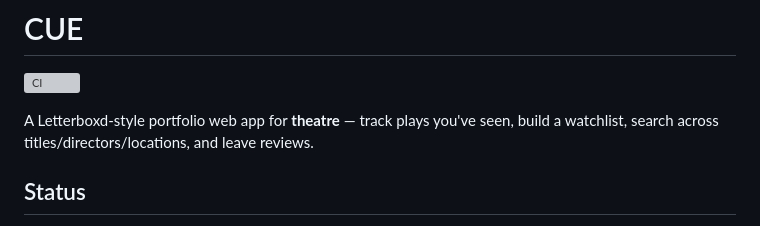
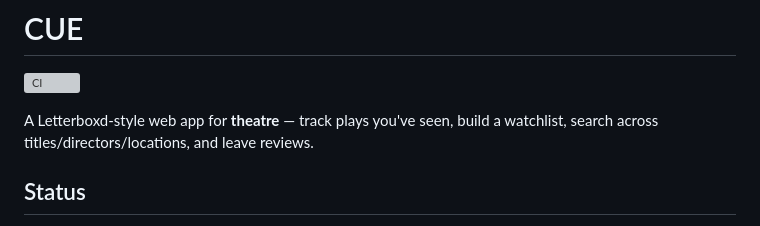
Before and after one commit to robbyrp/CUE, a Markdown page: README.md, the part around the change. GitHub-like rendering; grey boxes are pictures that could not be loaded.

```diff
--- a/README.md
+++ b/README.md
@@ -2,7 +2,7 @@
 
 [![CI](https://github.com/robbyrp/CUE/actions/workflows/ci.yml/badge.svg)](https://github.com/robbyrp/CUE/actions/workflows/ci.yml)
 
-A Letterboxd-style portfolio web app for **theatre** — track plays you've seen, build a watchlist, search across titles/directors/locations, and leave reviews.
+A Letterboxd-style web app for **theatre** — track plays you've seen, build a watchlist, search across titles/directors/locations, and leave reviews.
 
 ## Status
 
```
